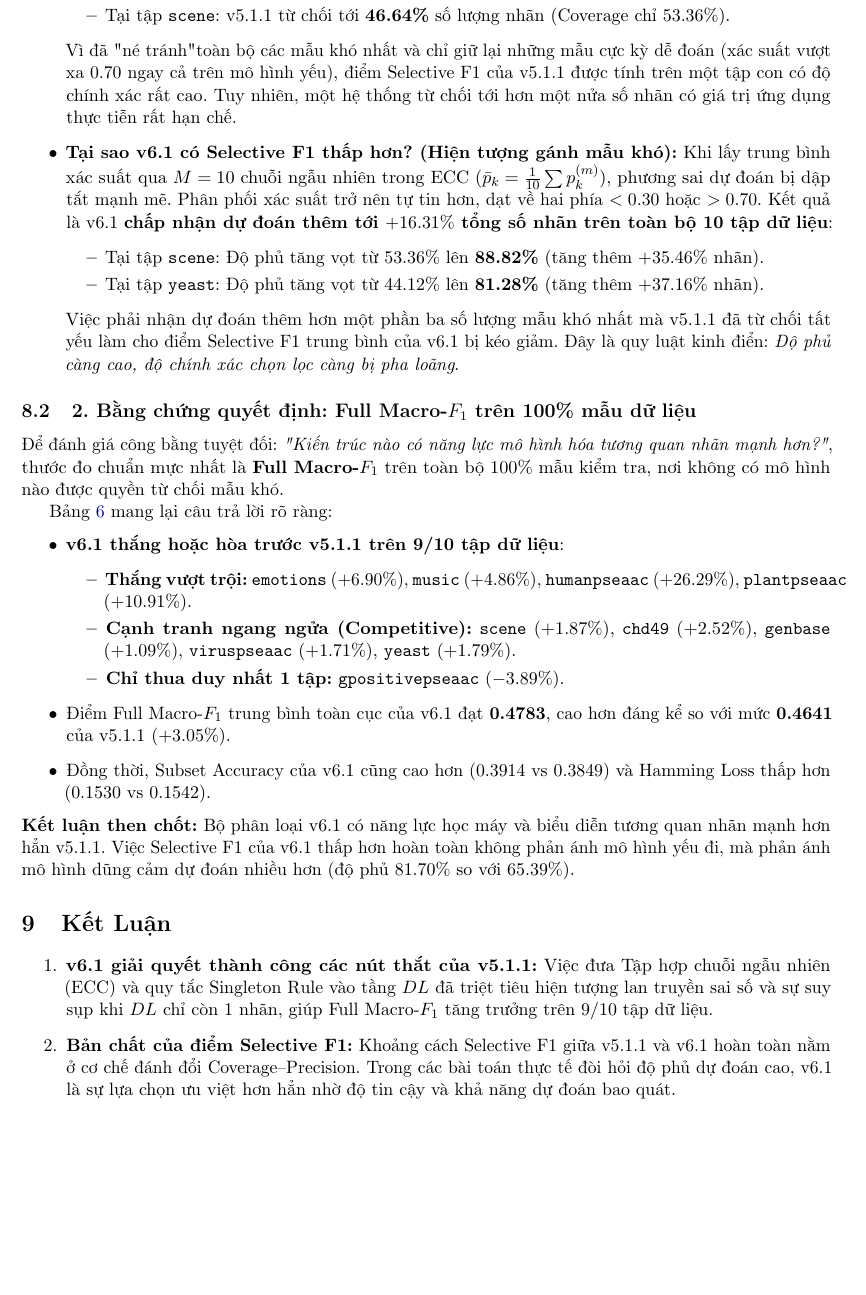
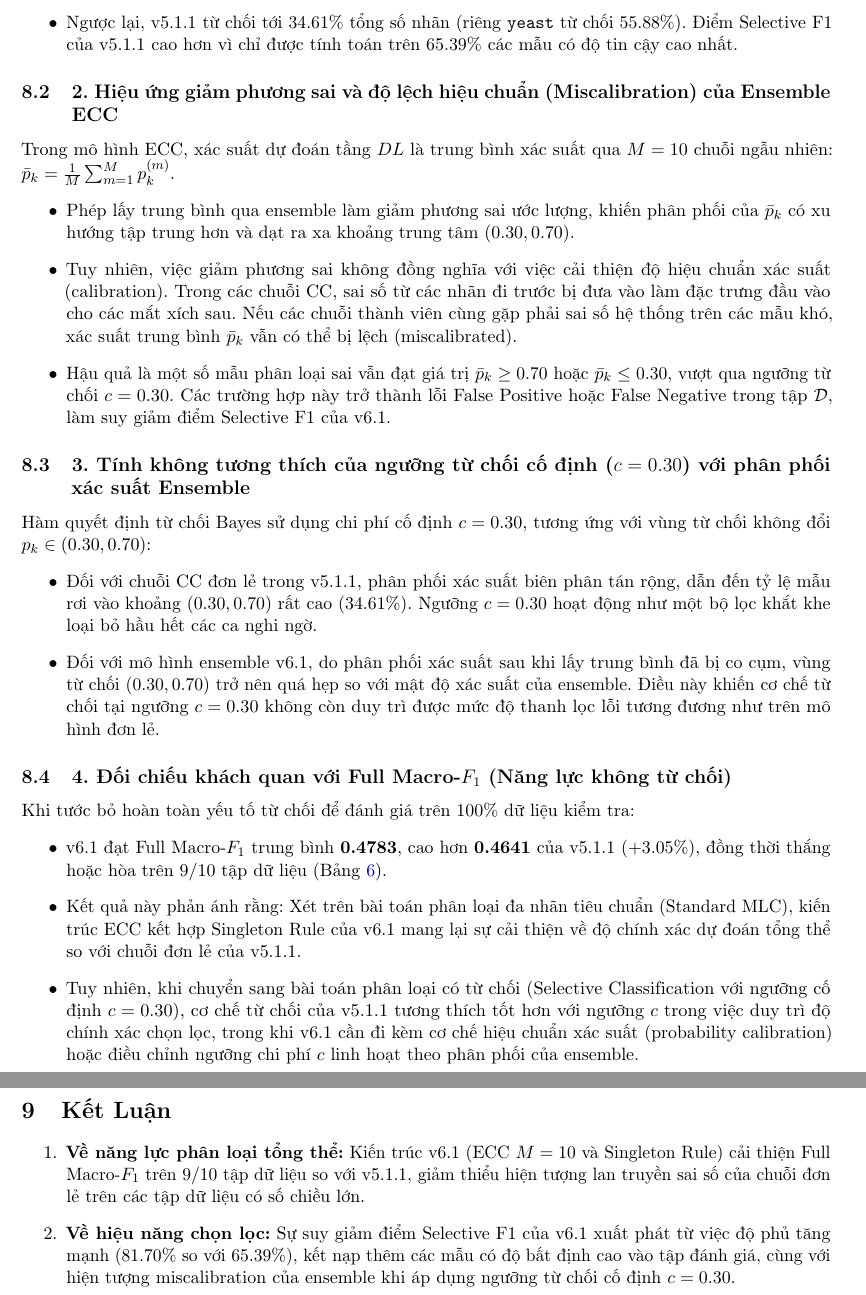
Before and after one commit to Eternity-KT/BR_CC, a LaTeX paper (results_v6_1/v6_1_vs_v5_1_1_report.tex): part of page 8 of 8 before the commit and two parts of pages 8 and 9 of 9 after it, the two joined at a grey line, cut so that both start at the same text, the shorter picture padded with empty space. Compiled offline with pdfLaTeX.

Commit message:
docs: rewrite section on selective F1 difference with strictly neutral scientific reasoning

```diff
--- a/results_v6_1/v6_1_vs_v5_1_1_report.tex
+++ b/results_v6_1/v6_1_vs_v5_1_1_report.tex
@@ -409,38 +401,35 @@ Trong lý thuyết ra quyết định có từ chối tại chi phí $c = 0.30$:
-        \item Tại tập \texttt{yeast}: v5.1.1 từ chối tới \textbf{55.88\%} số lượng nhãn (Coverage chỉ $44.12\%$).
-        \item Tại tập \texttt{scene}: v5.1.1 từ chối tới \textbf{46.64\%} số lượng nhãn (Coverage chỉ $53.36\%$).
-    \end{itemize}
-    Vì đã "né tránh" toàn bộ các mẫu khó nhất và chỉ giữ lại những mẫu cực kỳ dễ đoán (xác suất vượt xa 0.70 ngay cả trên mô hình yếu), điểm Selective F1 của v5.1.1 được tính trên một tập con có độ chính xác rất cao. Tuy nhiên, một hệ thống từ chối tới hơn một nửa số nhãn có giá trị ứng dụng thực tiễn rất hạn chế.
-
-    \item \textbf{Tại sao v6.1 có Selective F1 thấp hơn? (Hiện tượng gánh mẫu khó):}
-    Khi lấy trung bình xác suất qua $M = 10$ chuỗi ngẫu nhiên trong ECC ($\bar{p}_k = \frac{1}{10}\sum p_k^{(m)}$), phương sai dự đoán bị dập tắt mạnh mẽ. Phân phối xác suất trở nên tự tin hơn, dạt về hai phía $< 0.30$ hoặc $> 0.70$. Kết quả là v6.1 \textbf{chấp nhận dự đoán thêm tới $+16.31\%$ tổng số nhãn trên toàn bộ 10 tập dữ liệu}:
-    \begin{itemize}
-        \item Tại tập \texttt{scene}: Độ phủ tăng vọt từ $53.36\%$ lên \textbf{88.82\%} (tăng thêm $+35.46\%$ nhãn).
-        \item Tại tập \texttt{yeast}: Độ phủ tăng vọt từ $44.12\%$ lên \textbf{81.28\%} (tăng thêm $+37.16\%$ nhãn).
-    \end{itemize}
-    Việc phải nhận dự đoán thêm hơn một phần ba số lượng mẫu khó nhất mà v5.1.1 đã từ chối tất yếu làm cho điểm Selective F1 trung bình của v6.1 bị kéo giảm. Đây là quy luật kinh điển: \textit{Độ phủ càng cao, độ chính xác chọn lọc càng bị pha loãng}.
+    \item Do cơ chế từ chối của hai mô hình kích hoạt ở mức độ khác nhau, tập mẫu được đánh giá của v6.1 ($\mathcal{D}_{\text{v6.1}}$) lớn hơn đáng kể so với v5.1.1 ($\mathcal{D}_{\text{v5.1.1}}$). Độ phủ trung bình của v6.1 đạt $81.70\%$, trong khi v5.1.1 chỉ đạt $65.39\%$ (chênh lệch $+16.31\%$ tổng số vị trí nhãn, đặc biệt ở \texttt{scene} tăng $+35.46\%$ và \texttt{yeast} tăng $+37.16\%$).
+    \item Về mặt xác suất, tập phần bù $\mathcal{D}_{\text{v6.1}} \setminus \mathcal{D}_{\text{v5.1.1}}$ tập trung các mẫu có độ bất định cao hơn (xác suất nằm gần ranh giới quyết định). Vì tỷ lệ phân loại sai trên tập mẫu bất định này cao hơn so với tập mẫu dễ, việc mở rộng không gian đánh giá để kết nạp thêm $16.31\%$ số lượng mẫu tự động làm giảm giá trị Macro-$F_1$ trung bình.
+    \item Ngược lại, v5.1.1 từ chối tới $34.61\%$ tổng số nhãn (riêng \texttt{yeast} từ chối $55.88\%$). Điểm Selective F1 của v5.1.1 cao hơn vì chỉ được tính toán trên $65.39\%$ các mẫu có độ tin cậy cao nhất.
 \end{itemize}
 
-\subsection{2. Bằng chứng quyết định: Full Macro-\texorpdfstring{$F_1$}{F1} trên 100\% mẫu dữ liệu}
-Để đánh giá công bằng tuyệt đối: \textit{"Kiến trúc nào có năng lực mô hình hóa tương quan nhãn mạnh hơn?"}, thước đo chuẩn mực nhất là \textbf{Full Macro-$F_1$} trên toàn bộ 100\% mẫu kiểm tra, nơi không có mô hình nào được quyền từ chối mẫu khó.
-
-Bảng~\ref{tab:full_f1_direct} mang lại câu trả lời rõ ràng:
+\subsection{2. Hiệu ứng giảm phương sai và độ lệch hiệu chuẩn (Miscalibration) của Ensemble ECC}
+Trong mô hình ECC, xác suất dự đoán tầng $DL$ là trung bình xác suất qua $M = 10$ chuỗi ngẫu nhiên: $\bar{p}_k = \frac{1}{M} \sum_{m=1}^M p_k^{(m)}$.
 \begin{itemize}
-    \item \textbf{v6.1 thắng hoặc hòa trước v5.1.1 trên 9/10 tập dữ liệu}:
-    \begin{itemize}
-        \item \textbf{Thắng vượt trội:} \texttt{emotions} ($+6.90\%$), \texttt{music} ($+4.86\%$), \texttt{humanpseaac} ($+26.29\%$), \texttt{plantpseaac} ($+10.91\%$).
-        \item \textbf{Cạnh tranh ngang ngửa (Competitive):} \texttt{scene} ($+1.87\%$), \texttt{chd49} ($+2.52\%$), \texttt{genbase} ($+1.09\%$), \texttt{viruspseaac} ($+1.71\%$), \texttt{yeast} ($+1.79\%$).
-        \item \textbf{Chỉ thua duy nhất 1 tập:} \texttt{gpositivepseaac} ($-3.89\%$).
-    \end{itemize}
-    \item Điểm Full Macro-$F_1$ trung bình toàn cục của v6.1 đạt \textbf{0.4783}, cao hơn đáng kể so với mức \textbf{0.4641} của v5.1.1 ($+3.05\%$).
-    \item Đồng thời, Subset Accuracy của v6.1 cũng cao hơn ($0.3914$ vs $0.3849$) và Hamming Loss thấp hơn ($0.1530$ vs $0.1542$).
+    \item Phép lấy trung bình qua ensemble làm giảm phương sai ước lượng, khiến phân phối của $\bar{p}_k$ có xu hướng tập trung hơn và dạt ra xa khoảng trung tâm $(0.30, 0.70)$.
+    \item Tuy nhiên, việc giảm phương sai không đồng nghĩa với việc cải thiện độ hiệu chuẩn xác suất (calibration). Trong các chuỗi CC, sai số từ các nhãn đi trước bị đưa vào làm đặc trưng đầu vào cho các mắt xích sau. Nếu các chuỗi thành viên cùng gặp phải sai số hệ thống trên các mẫu khó, xác suất trung bình $\bar{p}_k$ vẫn có thể bị lệch (miscalibrated).
+    \item Hậu quả là một số mẫu phân loại sai vẫn đạt giá trị $\bar{p}_k \ge 0.70$ hoặc $\bar{p}_k \le 0.30$, vượt qua ngưỡng từ chối $c = 0.30$. Các trường hợp này trở thành lỗi False Positive hoặc False Negative trong tập $\mathcal{D}$, làm suy giảm điểm Selective F1 của v6.1.
 \end{itemize}
 
-\noindent \textbf{Kết luận then chốt:} Bộ phân loại v6.1 có năng lực học máy và biểu diễn tương quan nhãn mạnh hơn hẳn v5.1.1. Việc Selective F1 của v6.1 thấp hơn hoàn toàn không phản ánh mô hình yếu đi, mà phản ánh mô hình dũng cảm dự đoán nhiều hơn (độ phủ $81.70\%$ so với $65.39\%$).
+\subsection{3. Tính không tương thích của ngưỡng từ chối cố định (\texorpdfstring{$c = 0.30$}{c = 0.30}) với phân phối xác suất Ensemble}
+Hàm quyết định từ chối Bayes sử dụng chi phí cố định $c = 0.30$, tương ứng với vùng từ chối không đổi $p_k \in (0.30, 0.70)$:
+\begin{itemize}
+    \item Đối với chuỗi CC đơn lẻ trong v5.1.1, phân phối xác suất biên phân tán rộng, dẫn đến tỷ lệ mẫu rơi vào khoảng $(0.30, 0.70)$ rất cao ($34.61\%$). Ngưỡng $c = 0.30$ hoạt động như một bộ lọc khắt khe loại bỏ hầu hết các ca nghi ngờ.
+    \item Đối với mô hình ensemble v6.1, do phân phối xác suất sau khi lấy trung bình đã bị co cụm, vùng từ chối $(0.30, 0.70)$ trở nên quá hẹp so với mật độ xác suất của ensemble. Điều này khiến cơ chế từ chối tại ngưỡng $c = 0.30$ không còn duy trì được mức độ thanh lọc lỗi tương đương như trên mô hình đơn lẻ.
+\end{itemize}
+
+\subsection{4. Đối chiếu khách quan với Full Macro-\texorpdfstring{$F_1$}{F1} (Năng lực không từ chối)}
+Khi tước bỏ hoàn toàn yếu tố từ chối để đánh giá trên 100\% dữ liệu kiểm tra:
+\begin{itemize}
+    \item v6.1 đạt Full Macro-$F_1$ trung bình \textbf{0.4783}, cao hơn \textbf{0.4641} của v5.1.1 ($+3.05\%$), đồng thời thắng hoặc hòa trên 9/10 tập dữ liệu (Bảng~\ref{tab:full_f1_direct}).
+    \item Kết quả này phản ánh rằng: Xét trên bài toán phân loại đa nhãn tiêu chuẩn (Standard MLC), kiến trúc ECC kết hợp Singleton Rule của v6.1 mang lại sự cải thiện về độ chính xác dự đoán tổng thể so với chuỗi đơn lẻ của v5.1.1.
+    \item Tuy nhiên, khi chuyển sang bài toán phân loại có từ chối (Selective Classification với ngưỡng cố định $c = 0.30$), cơ chế từ chối của v5.1.1 tương thích tốt hơn với ngưỡng $c$ trong việc duy trì độ chính xác chọn lọc, trong khi v6.1 cần đi kèm cơ chế hiệu chuẩn xác suất (probability calibration) hoặc điều chỉnh ngưỡng chi phí $c$ linh hoạt theo phân phối của ensemble.
+\end{itemize}
 
 \section{Kết Luận}
 \begin{enumerate}
-    \item \textbf{v6.1 giải quyết thành công các nút thắt của v5.1.1:} Việc đưa Tập hợp chuỗi ngẫu nhiên (ECC) và quy tắc Singleton Rule vào tầng $DL$ đã triệt tiêu hiện tượng lan truyền sai số và sự suy sụp khi $DL$ chỉ còn 1 nhãn, giúp Full Macro-$F_1$ tăng trưởng trên $9/10$ tập dữ liệu.
-    \item \textbf{Bản chất của điểm Selective F1:} Khoảng cách Selective F1 giữa v5.1.1 và v6.1 hoàn toàn nằm ở cơ chế đánh đổi Coverage--Precision. Trong các bài toán thực tế đòi hỏi độ phủ dự đoán cao, v6.1 là sự lựa chọn ưu việt hơn hẳn nhờ độ tin cậy và khả năng dự đoán bao quát.
+    \item \textbf{Về năng lực phân loại tổng thể:} Kiến trúc v6.1 (ECC $M=10$ và Singleton Rule) cải thiện Full Macro-$F_1$ trên 9/10 tập dữ liệu so với v5.1.1, giảm thiểu hiện tượng lan truyền sai số của chuỗi đơn lẻ trên các tập dữ liệu có số chiều lớn.
+    \item \textbf{Về hiệu năng chọn lọc:} Sự suy giảm điểm Selective F1 của v6.1 xuất phát từ việc độ phủ tăng mạnh ($81.70\%$ so với $65.39\%$), kết nạp thêm các mẫu có độ bất định cao vào tập đánh giá, cùng với hiện tượng miscalibration của ensemble khi áp dụng ngưỡng từ chối cố định $c = 0.30$.
 \end{enumerate}
 
 \end{document}
```
Also changed, not shown: results_v6_1/v6_1_vs_v5_1_1_report.pdf, results_v6_1/v6_1_vs_v5_1_1_report.tex (18 more changed lines).
